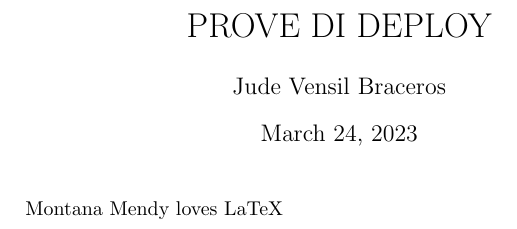
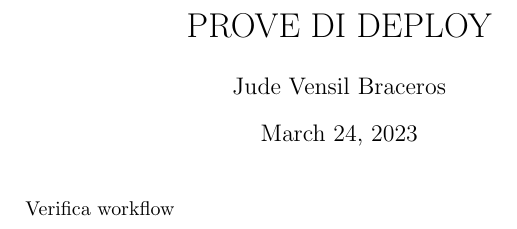
Before and after one commit to pufu22/Java, a LaTeX document (src/main.tex): part of the page, cut so that both start at the same text. Compiled offline with pdfLaTeX.

Commit message:
verifica workflow

```diff
--- a/src/main.tex
+++ b/src/main.tex
@@ -12,6 +12,6 @@
 \begin{document}
 \maketitle
 
-Montana Mendy loves LaTeX
+Verifica workflow
 
 \end{document}
```
